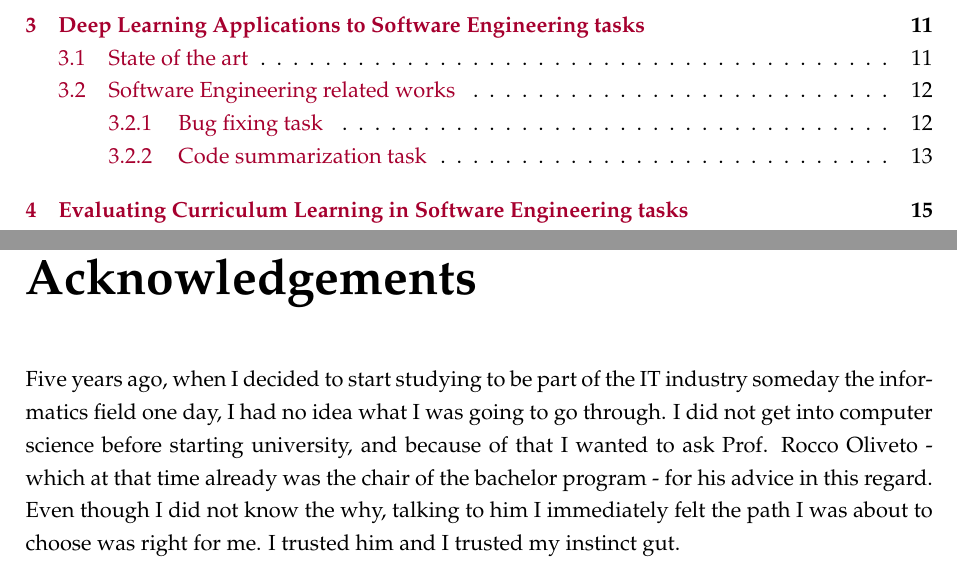
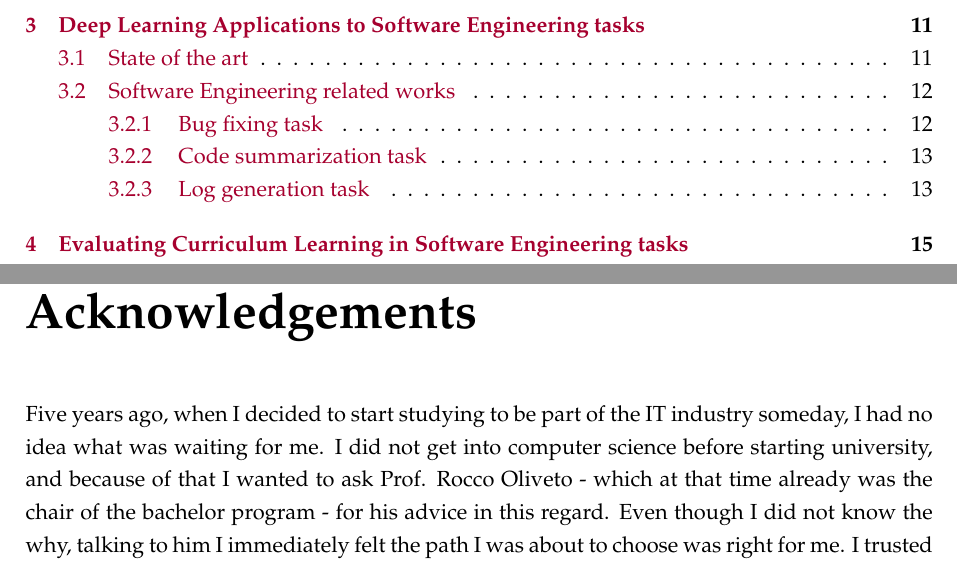
Before and after one commit to carmenaarmenti/Thesis, a LaTeX thesis (main.tex, which reads Chapters/Acknowledgements.tex, Chapters/DLtoSEtasks.tex): two parts of pages 5 and 39 of 42, joined at a grey line, cut so that both start at the same text. The pictures show the PDF file main.pdf that the author committed with the source.

Commit message:
minor fixes

```diff
--- a/Chapters/Awknowledgements.tex
+++ b/Chapters/Acknowledgements.tex
@@ -1,8 +1,8 @@
 \begin{acknowledgements}
 
 \addchaptertocentry{\acknowledgementname}
-Five years ago, when I decided to start studying to be part of the IT industry someday the informatics field one day,
-I had no idea what I was going to go through.
+Five years ago, when I decided to start studying to be part of the IT industry someday,
+I had no idea what was waiting for me.
 I did not get into computer science before starting university, and because of that
 I wanted to ask Prof. Rocco Oliveto - which at that time already was the chair of the bachelor program - for his advice
 in this regard. Even though I did not know the why, talking to him I immediately felt the path I was about to choose was right for me.
--- a/Chapters/DLtoSEtasks.tex
+++ b/Chapters/DLtoSEtasks.tex
@@ -62,4 +62,4 @@ for source code \cite{Leclair2020}. The idea is that a brief description allows
 what a chunk of code does and what is the purpose of the program by and large, without necessarily read the code
 itself.\\
 
-%\subsection{Log generation task}
+\subsection{Log generation task}
```
Also changed, not shown: main.tex (+2 -2 lines), main.pdf, 9 other files.
